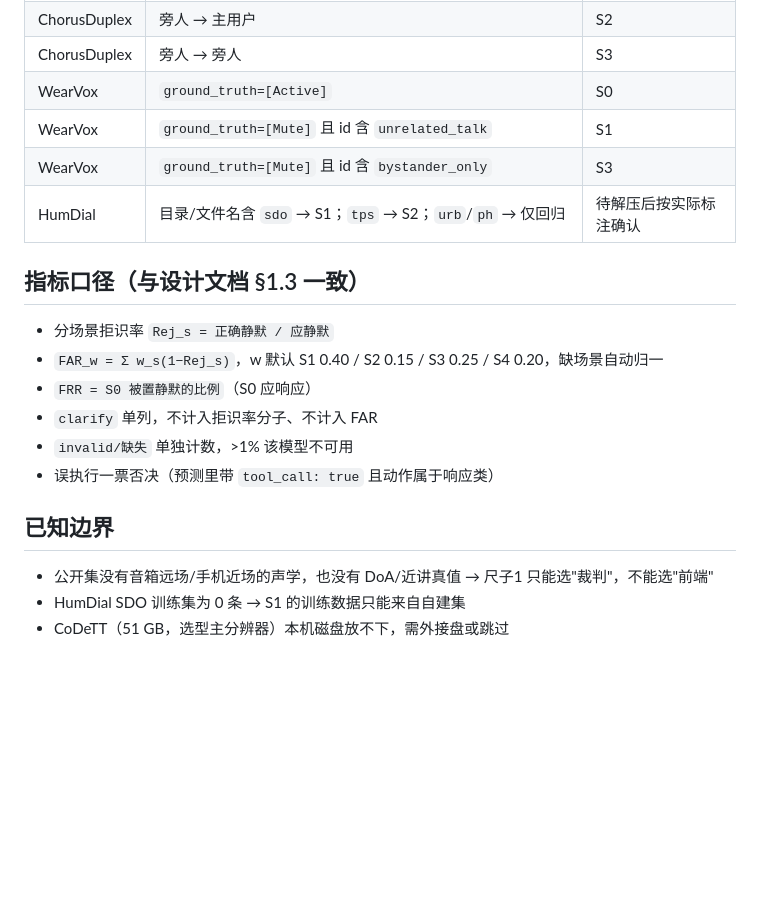
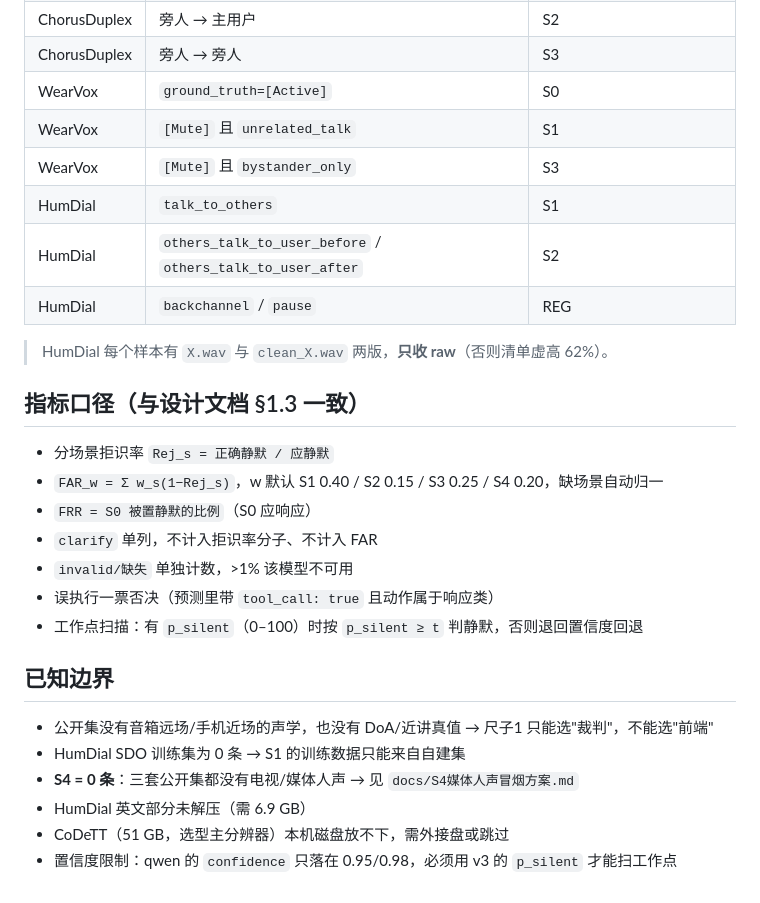
Before and after one commit to Xudream/duplex-voice, a Markdown page: tools/ruler1/README.md, the part around one of its changes. Rendered like a GitHub page; blank space fills up the shorter version.

```diff
--- a/tools/ruler1/README.md
+++ b/tools/ruler1/README.md
@@ -62,9 +73,13 @@ python3 score.py --manifest manifests/chorus.jsonl \
 | ChorusDuplex | 旁人 → 主用户 | S2 |
 | ChorusDuplex | 旁人 → 旁人 | S3 |
 | WearVox | `ground_truth=[Active]` | S0 |
-| WearVox | `ground_truth=[Mute]` 且 id 含 `unrelated_talk` | S1 |
-| WearVox | `ground_truth=[Mute]` 且 id 含 `bystander_only` | S3 |
-| HumDial | 目录/文件名含 `sdo` → S1；`tps` → S2；`urb`/`ph` → 仅回归 | 待解压后按实际标注确认 |
+| WearVox | `[Mute]` 且 `unrelated_talk` | S1 |
+| WearVox | `[Mute]` 且 `bystander_only` | S3 |
+| HumDial | `talk_to_others` | S1 |
+| HumDial | `others_talk_to_user_before` / `others_talk_to_user_after` | S2 |
+| HumDial | `backchannel` / `pause` | REG |
+
+> HumDial 每个样本有 `X.wav` 与 `clean_X.wav` 两版，**只收 raw**（否则清单虚高 62%）。
 
 ## 指标口径（与设计文档 §1.3 一致）
 
@@ -74,9 +89,13 @@ python3 score.py --manifest manifests/chorus.jsonl \
 - `clarify` 单列，不计入拒识率分子、不计入 FAR
 - `invalid/缺失` 单独计数，>1% 该模型不可用
 - 误执行一票否决（预测里带 `tool_call: true` 且动作属于响应类）
+- 工作点扫描：有 `p_silent`（0–100）时按 `p_silent ≥ t` 判静默，否则退回置信度回退
 
 ## 已知边界
 
 - 公开集没有音箱远场/手机近场的声学，也没有 DoA/近讲真值 → 尺子1 只能选"裁判"，不能选"前端"
 - HumDial SDO 训练集为 0 条 → S1 的训练数据只能来自自建集
+- **S4 = 0 条**：三套公开集都没有电视/媒体人声 → 见 `docs/S4媒体人声冒烟方案.md`
+- HumDial 英文部分未解压（需 6.9 GB）
 - CoDeTT（51 GB，选型主分辨器）本机磁盘放不下，需外接盘或跳过
+- 置信度限制：qwen 的 `confidence` 只落在 0.95/0.98，必须用 v3 的 `p_silent` 才能扫工作点
```
Also changed, not shown: other parts of tools/ruler1/README.md (+39 -28 lines).
